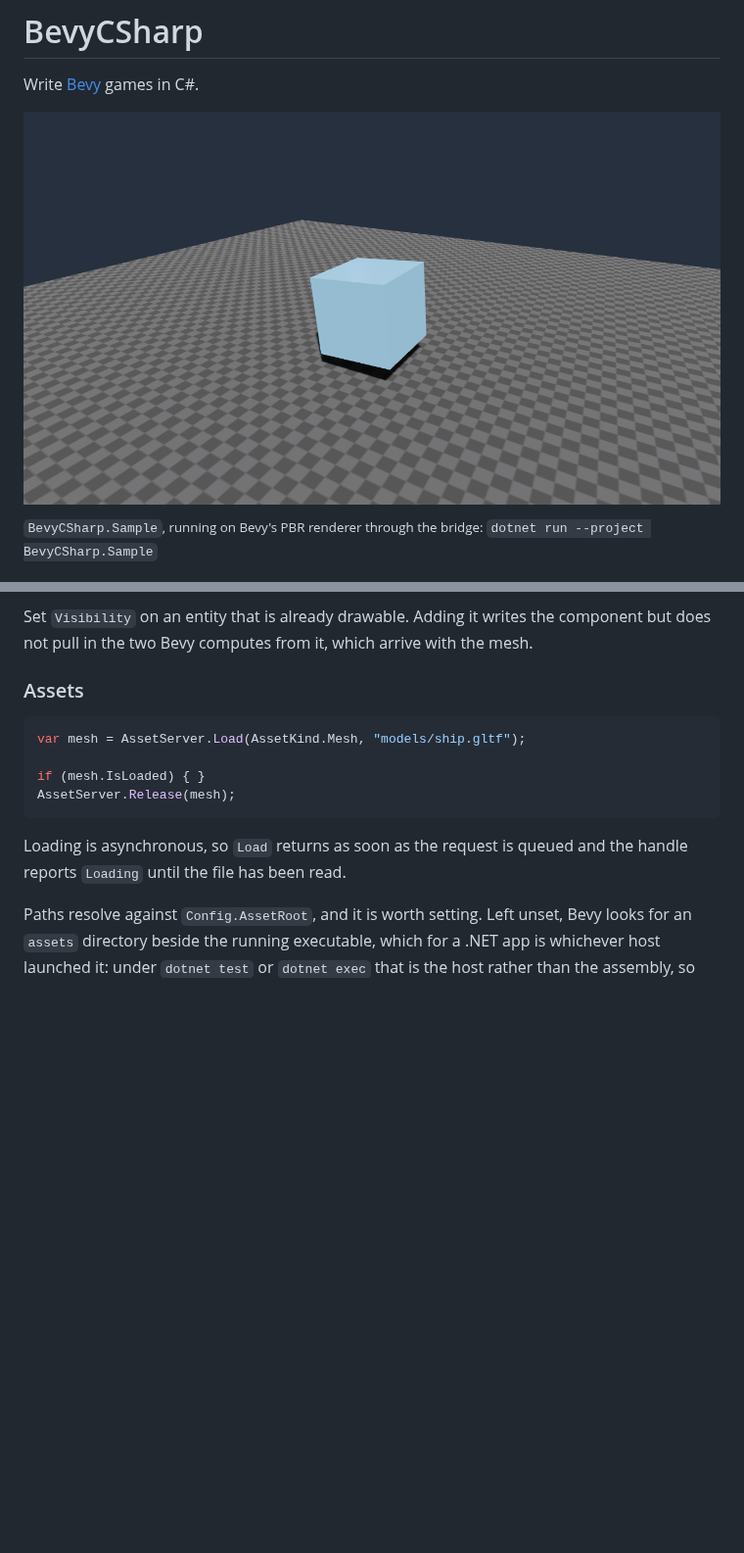
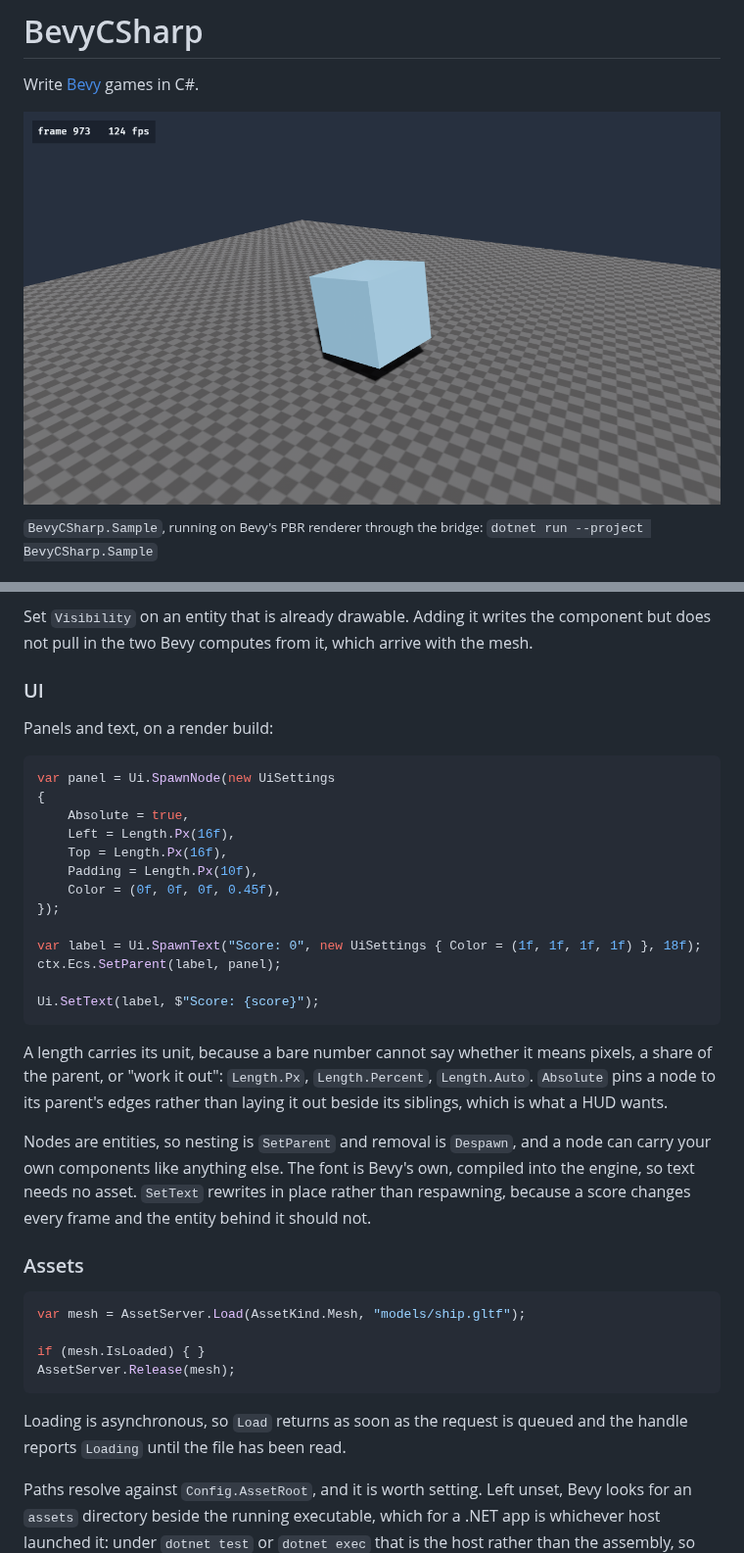
Before and after one commit to EggyStudio/BevyCSharp, a Markdown page: README.md, 2 parts joined by grey strips. Shown at 98% size. Rendered like a GitHub page; pictures changed too: .github/assets/screenshot-3.png (added); blank space fills up the shorter version.

````diff
--- a/README.md
+++ b/README.md
@@ -2,7 +2,7 @@
 
 Write [Bevy](https://bevy.org) games in C#.
 
-![A lit cube turning above a ground plane, drawn by Bevy's renderer](https://raw.githubusercontent.com/EggyStudio/BevyCSharp/main/.github/assets/screenshot-2.png)
+![A lit cube turning above a ground plane, drawn by Bevy's renderer](https://raw.githubusercontent.com/EggyStudio/BevyCSharp/main/.github/assets/screenshot-3.png)
 
 <sup>`BevyCSharp.Sample`, running on Bevy's PBR renderer through the bridge:
 `dotnet run --project BevyCSharp.Sample`</sup>
@@ -206,6 +206,35 @@ doing work that only matters on screen.
 
 Set `Visibility` on an entity that is already drawable. Adding it writes the component but does
 not pull in the two Bevy computes from it, which arrive with the mesh.
+
+### UI
+
+Panels and text, on a render build:
+
+```csharp
+var panel = Ui.SpawnNode(new UiSettings
+{
+    Absolute = true,
+    Left = Length.Px(16f),
+    Top = Length.Px(16f),
+    Padding = Length.Px(10f),
+    Color = (0f, 0f, 0f, 0.45f),
+});
+
+var label = Ui.SpawnText("Score: 0", new UiSettings { Color = (1f, 1f, 1f, 1f) }, 18f);
+ctx.Ecs.SetParent(label, panel);
+
+Ui.SetText(label, $"Score: {score}");
+```
+
+A length carries its unit, because a bare number cannot say whether it means pixels, a share of
+the parent, or "work it out": `Length.Px`, `Length.Percent`, `Length.Auto`. `Absolute` pins a node
+to its parent's edges rather than laying it out beside its siblings, which is what a HUD wants.
+
+Nodes are entities, so nesting is `SetParent` and removal is `Despawn`, and a node can carry your
+own components like anything else. The font is Bevy's own, compiled into the engine, so text needs
+no asset. `SetText` rewrites in place rather than respawning, because a score changes every frame
+and the entity behind it should not.
 
 ### Assets
 
````
Also changed, not shown: .github/TODO.md (+12 -10 lines), 13 other files.
